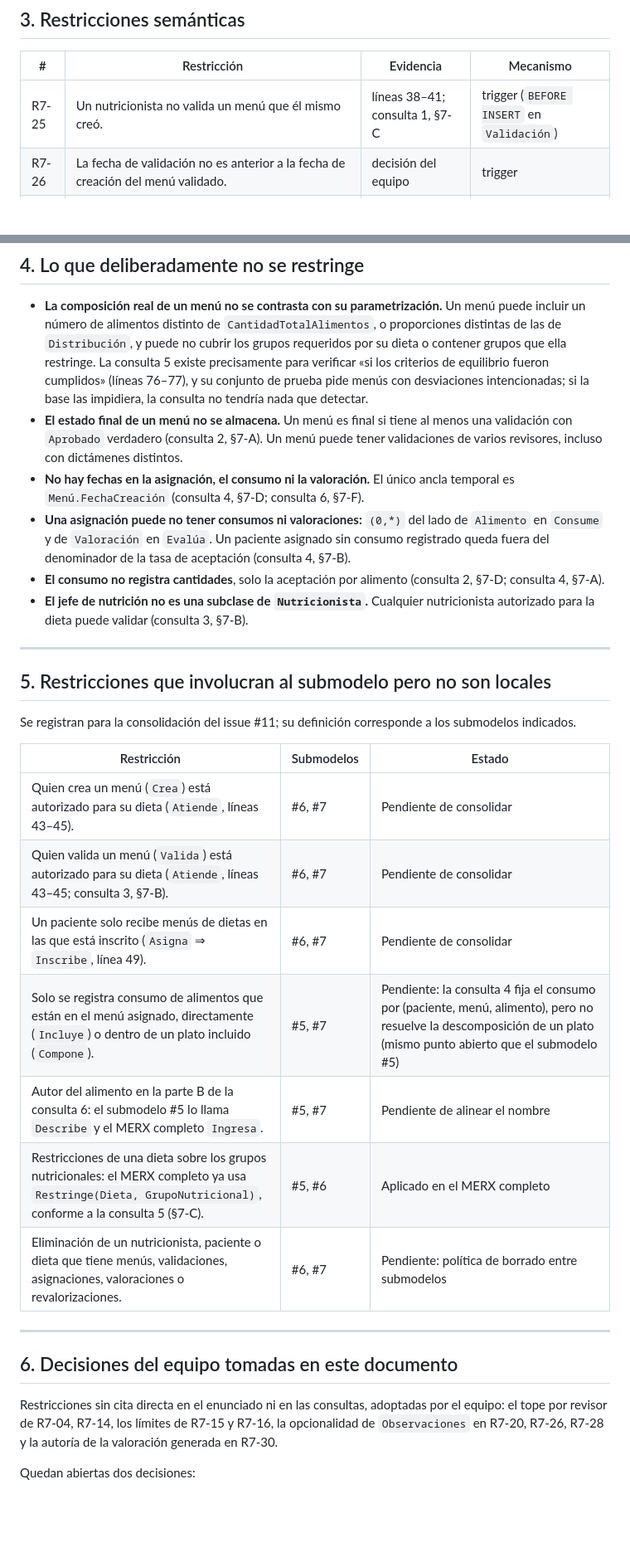
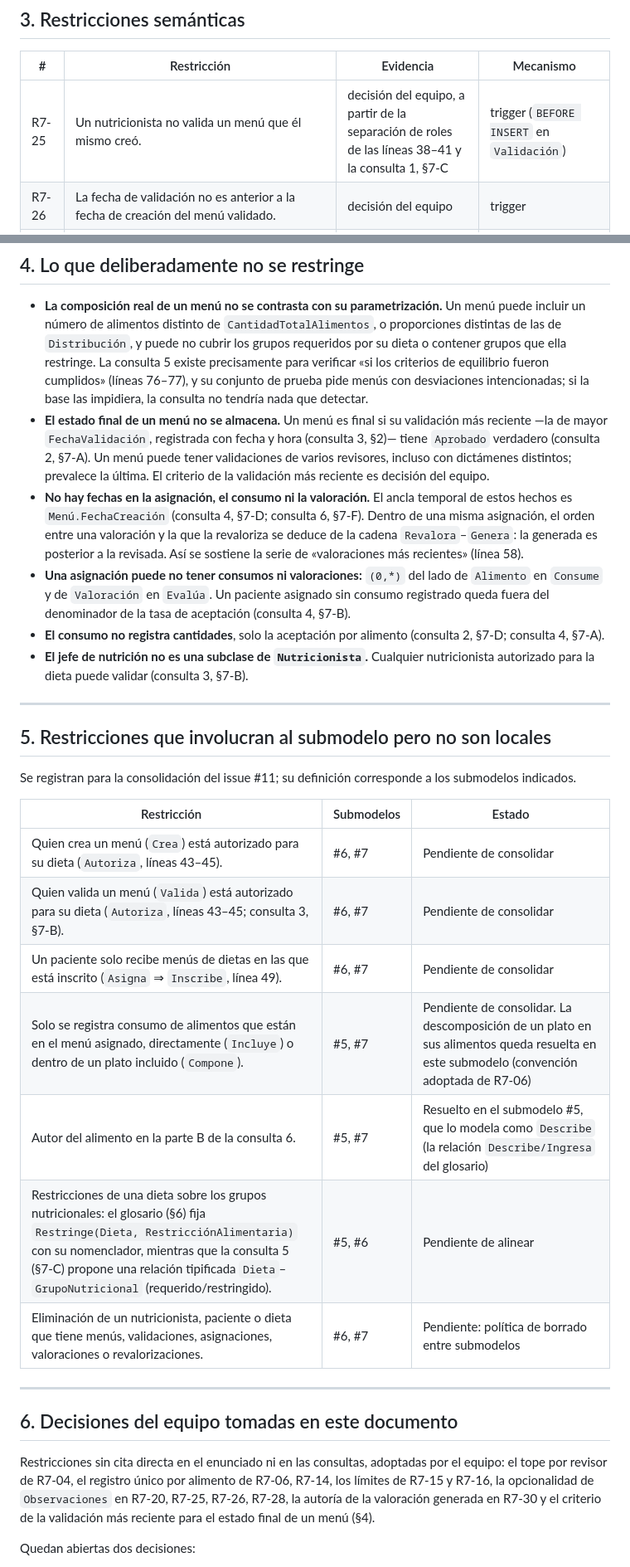
Before and after one commit to Team-Bales/Menus-Nutricionales, a Markdown page: docs/Submodelos Relacionales del MERX/Submodelo Menu-Valoracion-Consumo.md, 2 parts joined by grey strips. Shown at 83% size. Drawn GitHub-style; blank space fills up the shorter version.

Commit message:
docs: actualizar restricciones del submodelo #7

```diff
--- a/docs/Submodelos Relacionales del MERX/Submodelo Menu-Valoracion-Consumo.md
+++ b/docs/Submodelos Relacionales del MERX/Submodelo Menu-Valoracion-Consumo.md
@@ -87,7 +89,7 @@ Cada restricción cita la línea del enunciado o la sección de la consulta form
 
 | # | Restricción | Evidencia | Mecanismo |
 |---|---|---|---|
-| R7-25 | Un nutricionista no valida un menú que él mismo creó. | líneas 38–41; consulta 1, §7-C | trigger (`BEFORE INSERT` en `Validación`) |
+| R7-25 | Un nutricionista no valida un menú que él mismo creó. | decisión del equipo, a partir de la separación de roles de las líneas 38–41 y la consulta 1, §7-C | trigger (`BEFORE INSERT` en `Validación`) |
 | R7-26 | La fecha de validación no es anterior a la fecha de creación del menú validado. | decisión del equipo | trigger |
 | R7-27 | La parametrización de un menú (`CantidadTotalAlimentos`, `EsAutomático`, `Distribución`, `Cubre`) no cambia después de creado el menú. | líneas 39–40; consulta 1, §7-D y §8 | capa de aplicación + trigger (`BEFORE UPDATE OR DELETE`) |
 | R7-28 | La suma de las proporciones de un menú es 1. | decisión del equipo | trigger diferido |
@@ -105,8 +107,8 @@ Cada restricción cita la línea del enunciado o la sección de la consulta form
 ## 4. Lo que deliberadamente no se restringe
 
 - **La composición real de un menú no se contrasta con su parametrización.** Un menú puede incluir un número de alimentos distinto de `CantidadTotalAlimentos`, o proporciones distintas de las de `Distribución`, y puede no cubrir los grupos requeridos por su dieta o contener grupos que ella restringe. La consulta 5 existe precisamente para verificar «si los criterios de equilibrio fueron cumplidos» (líneas 76–77), y su conjunto de prueba pide menús con desviaciones intencionadas; si la base las impidiera, la consulta no tendría nada que detectar.
-- **El estado final de un menú no se almacena.** Un menú es final si tiene al menos una validación con `Aprobado` verdadero (consulta 2, §7-A). Un menú puede tener validaciones de varios revisores, incluso con dictámenes distintos.
-- **No hay fechas en la asignación, el consumo ni la valoración.** El único ancla temporal es `Menú.FechaCreación` (consulta 4, §7-D; consulta 6, §7-F).
+- **El estado final de un menú no se almacena.** Un menú es final si su validación más reciente —la de mayor `FechaValidación`, registrada con fecha y hora (consulta 3, §2)— tiene `Aprobado` verdadero (consulta 2, §7-A). Un menú puede tener validaciones de varios revisores, incluso con dictámenes distintos; prevalece la última. El criterio de la validación más reciente es decisión del equipo.
+- **No hay fechas en la asignación, el consumo ni la valoración.** El ancla temporal de estos hechos es `Menú.FechaCreación` (consulta 4, §7-D; consulta 6, §7-F). Dentro de una misma asignación, el orden entre una valoración y la que la revaloriza se deduce de la cadena `Revalora`–`Genera`: la generada es posterior a la revisada. Así se sostiene la serie de «valoraciones más recientes» (línea 58).
 - **Una asignación puede no tener consumos ni valoraciones:** `(0,*)` del lado de `Alimento` en `Consume` y de `Valoración` en `Evalúa`. Un paciente asignado sin consumo registrado queda fuera del denominador de la tasa de aceptación (consulta 4, §7-B).
 - **El consumo no registra cantidades**, solo la aceptación por alimento (consulta 2, §7-D; consulta 4, §7-A).
 - **El jefe de nutrición no es una subclase de `Nutricionista`.** Cualquier nutricionista autorizado para la dieta puede validar (consulta 3, §7-B).
@@ -119,19 +121,19 @@ Se registran para la consolidación del issue #11; su definición corresponde a
 
 | Restricción | Submodelos | Estado |
 |---|---|---|
-| Quien crea un menú (`Crea`) está autorizado para su dieta (`Atiende`, líneas 43–45). | #6, #7 | Pendiente de consolidar |
-| Quien valida un menú (`Valida`) está autorizado para su dieta (`Atiende`, líneas 43–45; consulta 3, §7-B). | #6, #7 | Pendiente de consolidar |
+| Quien crea un menú (`Crea`) está autorizado para su dieta (`Autoriza`, líneas 43–45). | #6, #7 | Pendiente de consolidar |
+| Quien valida un menú (`Valida`) está autorizado para su dieta (`Autoriza`, líneas 43–45; consulta 3, §7-B). | #6, #7 | Pendiente de consolidar |
 | Un paciente solo recibe menús de dietas en las que está inscrito (`Asigna` ⇒ `Inscribe`, línea 49). | #6, #7 | Pendiente de consolidar |
-| Solo se registra consumo de alimentos que están en el menú asignado, directamente (`Incluye`) o dentro de un plato incluido (`Compone`). | #5, #7 | Pendiente: la consulta 4 fija el consumo por (paciente, menú, alimento), pero no resuelve la descomposición de un plato (mismo punto abierto que el submodelo #5) |
-| Autor del alimento en la parte B de la consulta 6: el submodelo #5 lo llama `Describe` y el MERX completo `Ingresa`. | #5, #7 | Pendiente de alinear el nombre |
-| Restricciones de una dieta sobre los grupos nutricionales: el MERX completo ya usa `Restringe(Dieta, GrupoNutricional)`, conforme a la consulta 5 (§7-C). | #5, #6 | Aplicado en el MERX completo |
+| Solo se registra consumo de alimentos que están en el menú asignado, directamente (`Incluye`) o dentro de un plato incluido (`Compone`). | #5, #7 | Pendiente de consolidar. La descomposición de un plato en sus alimentos queda resuelta en este submodelo (convención adoptada de R7-06) |
+| Autor del alimento en la parte B de la consulta 6. | #5, #7 | Resuelto en el submodelo #5, que lo modela como `Describe` (la relación `Describe/Ingresa` del glosario) |
+| Restricciones de una dieta sobre los grupos nutricionales: el glosario (§6) fija `Restringe(Dieta, RestricciónAlimentaria)` con su nomenclador, mientras que la consulta 5 (§7-C) propone una relación tipificada `Dieta`–`GrupoNutricional` (requerido/restringido). | #5, #6 | Pendiente de alinear |
 | Eliminación de un nutricionista, paciente o dieta que tiene menús, validaciones, asignaciones, valoraciones o revalorizaciones. | #6, #7 | Pendiente: política de borrado entre submodelos |
 
 ---
 
 ## 6. Decisiones del equipo tomadas en este documento
 
-Restricciones sin cita directa en el enunciado ni en las consultas, adoptadas por el equipo: el tope por revisor de R7-04, R7-14, los límites de R7-15 y R7-16, la opcionalidad de `Observaciones` en R7-20, R7-26, R7-28 y la autoría de la valoración generada en R7-30.
+Restricciones sin cita directa en el enunciado ni en las consultas, adoptadas por el equipo: el tope por revisor de R7-04, el registro único por alimento de R7-06, R7-14, los límites de R7-15 y R7-16, la opcionalidad de `Observaciones` en R7-20, R7-25, R7-26, R7-28, la autoría de la valoración generada en R7-30 y el criterio de la validación más reciente para el estado final de un menú (§4).
 
 Quedan abiertas dos decisiones:
 
```
Also changed, not shown: other parts of docs/Submodelos Relacionales del MERX/Submodelo Menu-Valoracion-Consumo.md (+4 -2 lines).
